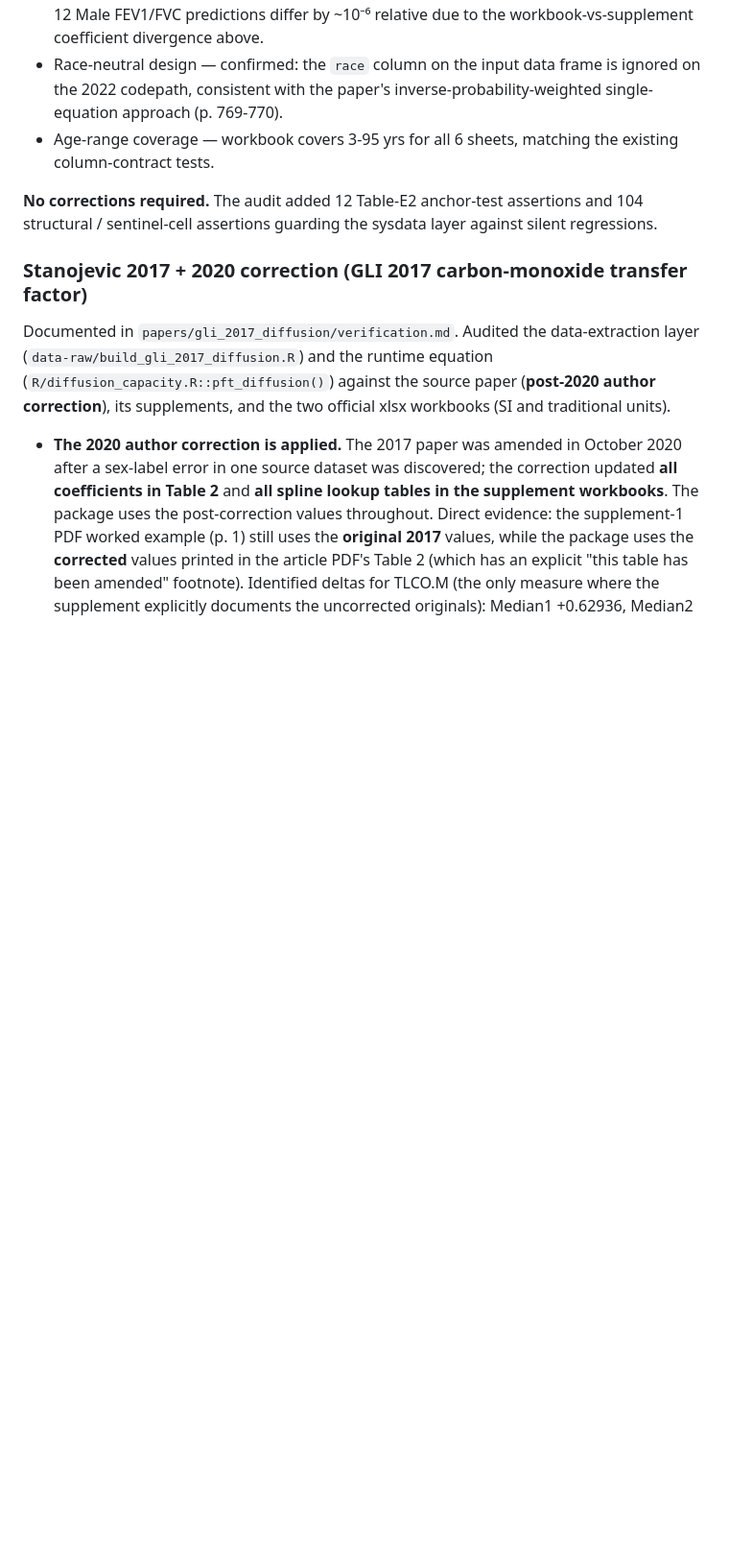
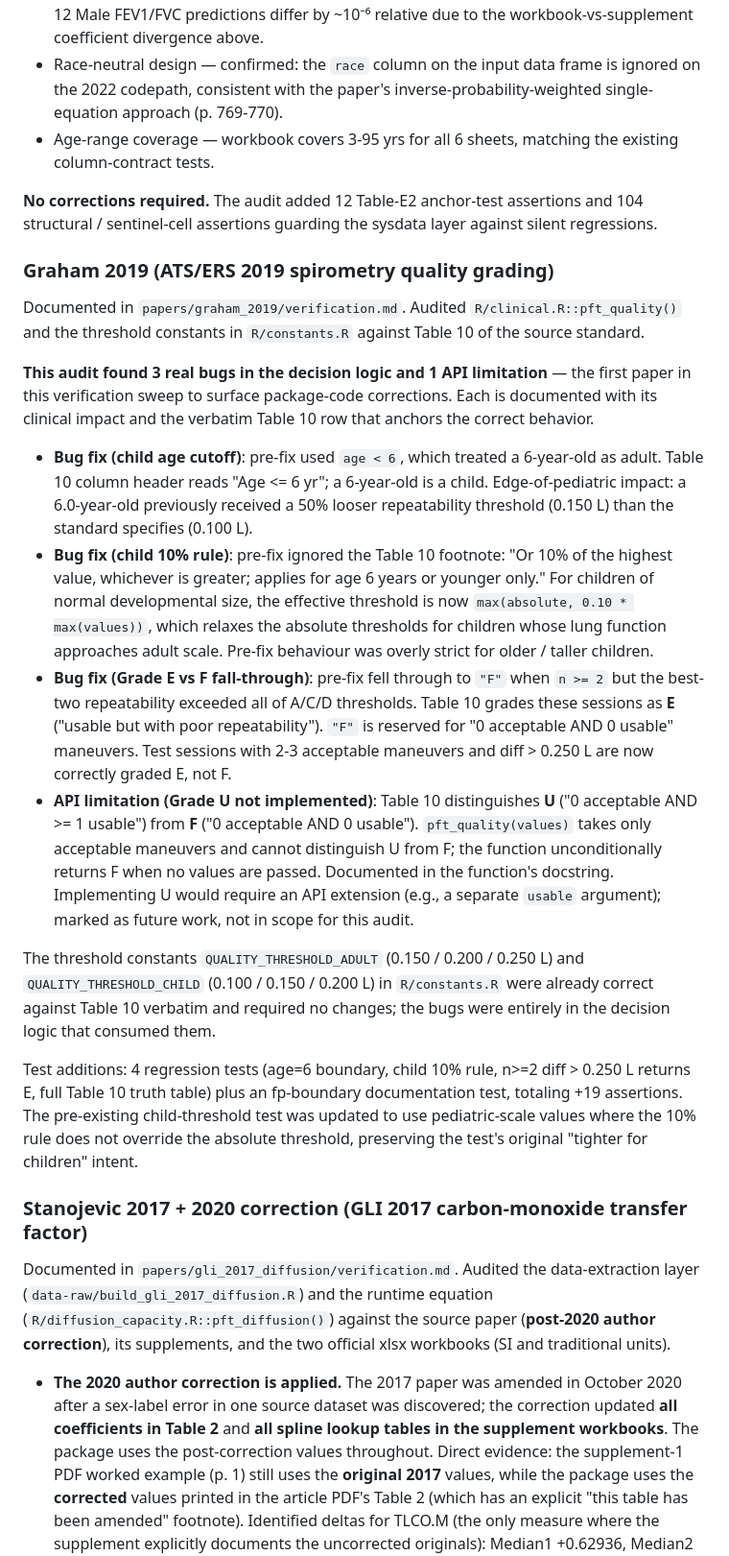
Before and after one commit to overdodactyl/pft, a Markdown page: NEWS.md, the part around the change. Shown at 96% size. GitHub-like rendering; blank space fills up the shorter version.

Commit message:
chore(news): Graham 2019 verification audit entry
Appends the Graham 2019 / ATS-ERS 2019 quality-grading sweep to
the Source-paper verification audit section. First entry in the
sweep to record package-code corrections (3 decision-logic bugs in
pft_quality, plus one documented API limitation around Grade U).
The threshold constants themselves were already correct against
Table 10 verbatim.

```diff
--- a/NEWS.md
+++ b/NEWS.md
@@ -103,6 +103,60 @@ official GLI Global lookup-tables workbook.
 **No corrections required.** The audit added 12 Table-E2 anchor-test
 assertions and 104 structural / sentinel-cell assertions guarding
 the sysdata layer against silent regressions.
+
+### Graham 2019 (ATS/ERS 2019 spirometry quality grading)
+
+Documented in `papers/graham_2019/verification.md`. Audited
+`R/clinical.R::pft_quality()` and the threshold constants in
+`R/constants.R` against Table 10 of the source standard.
+
+**This audit found 3 real bugs in the decision logic and 1 API
+limitation** — the first paper in this verification sweep to surface
+package-code corrections. Each is documented with its clinical
+impact and the verbatim Table 10 row that anchors the correct
+behavior.
+
+* **Bug fix (child age cutoff)**: pre-fix used `age < 6`, which
+  treated a 6-year-old as adult. Table 10 column header reads
+  "Age <= 6 yr"; a 6-year-old is a child. Edge-of-pediatric impact:
+  a 6.0-year-old previously received a 50% looser repeatability
+  threshold (0.150 L) than the standard specifies (0.100 L).
+* **Bug fix (child 10% rule)**: pre-fix ignored the Table 10
+  footnote: "Or 10% of the highest value, whichever is greater;
+  applies for age 6 years or younger only." For children of normal
+  developmental size, the effective threshold is now
+  `max(absolute, 0.10 * max(values))`, which relaxes the absolute
+  thresholds for children whose lung function approaches adult
+  scale. Pre-fix behaviour was overly strict for older / taller
+  children.
+* **Bug fix (Grade E vs F fall-through)**: pre-fix fell through to
+  `"F"` when `n >= 2` but the best-two repeatability exceeded all
+  of A/C/D thresholds. Table 10 grades these sessions as **E**
+  ("usable but with poor repeatability"). `"F"` is reserved for
+  "0 acceptable AND 0 usable" maneuvers. Test sessions with 2-3
+  acceptable maneuvers and diff > 0.250 L are now correctly graded
+  E, not F.
+* **API limitation (Grade U not implemented)**: Table 10
+  distinguishes **U** ("0 acceptable AND >= 1 usable") from **F**
+  ("0 acceptable AND 0 usable"). `pft_quality(values)` takes only
+  acceptable maneuvers and cannot distinguish U from F; the
+  function unconditionally returns F when no values are passed.
+  Documented in the function's docstring. Implementing U would
+  require an API extension (e.g., a separate `usable` argument);
+  marked as future work, not in scope for this audit.
+
+The threshold constants `QUALITY_THRESHOLD_ADULT` (0.150 / 0.200 /
+0.250 L) and `QUALITY_THRESHOLD_CHILD` (0.100 / 0.150 / 0.200 L) in
+`R/constants.R` were already correct against Table 10 verbatim and
+required no changes; the bugs were entirely in the decision logic
+that consumed them.
+
+Test additions: 4 regression tests (age=6 boundary, child 10% rule,
+n>=2 diff > 0.250 L returns E, full Table 10 truth table) plus an
+fp-boundary documentation test, totaling +19 assertions. The
+pre-existing child-threshold test was updated to use pediatric-scale
+values where the 10% rule does not override the absolute threshold,
+preserving the test's original "tighter for children" intent.
 
 ### Stanojevic 2017 + 2020 correction (GLI 2017 carbon-monoxide transfer factor)
 
```
